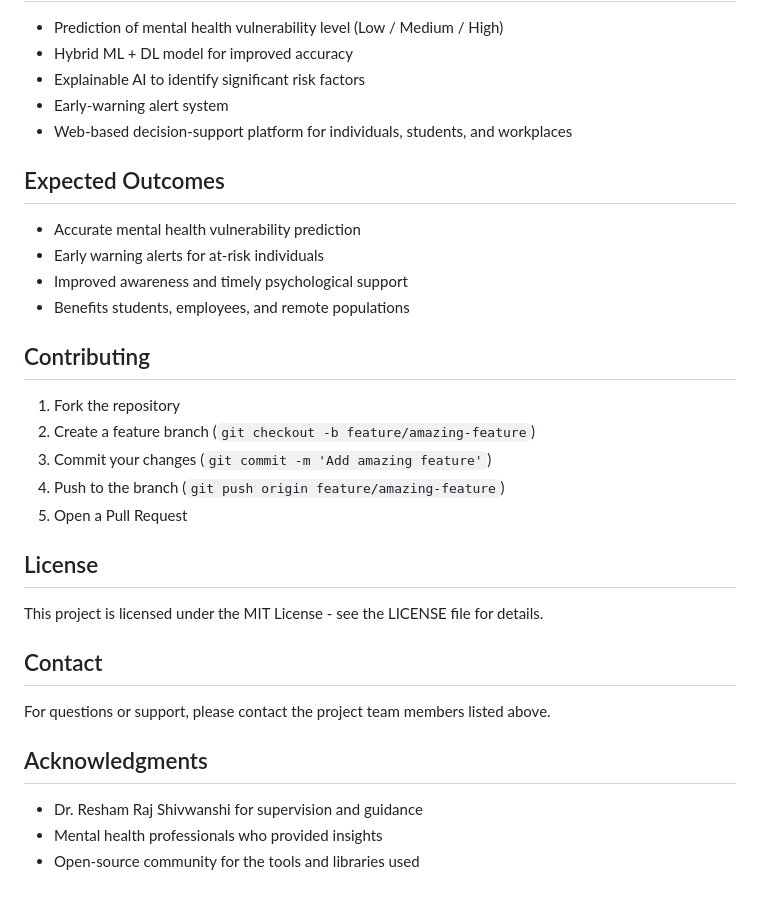
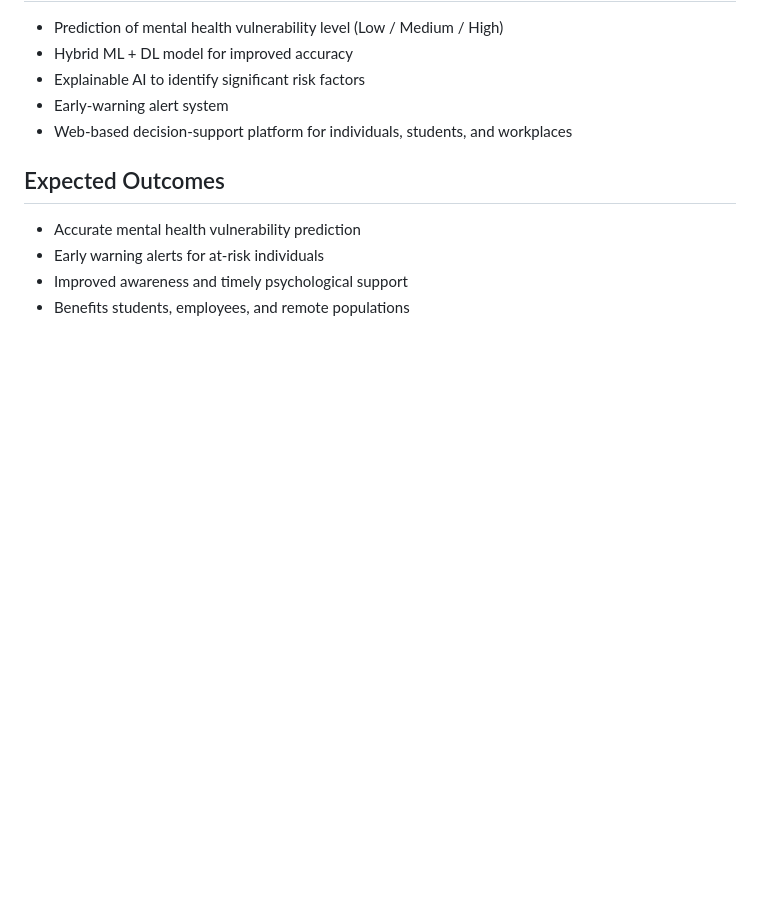
Before and after one commit to id12026/Capstone-Project-2---Predicting-Mental-Health-Vulnerabilities-from-Behavioral-Demographic-Patterns-, a Markdown page: CP2/README.md, the part around one of its changes. GitHub-like rendering; blank space fills up the shorter version.

```diff
--- a/CP2/README.md
+++ b/CP2/README.md
@@ -296,25 +297,3 @@ python train_with_regularization.py --epochs 50 --batch-size 32
 - Early warning alerts for at-risk individuals
 - Improved awareness and timely psychological support
 - Benefits students, employees, and remote populations
-
-## Contributing
-
-1. Fork the repository
-2. Create a feature branch (`git checkout -b feature/amazing-feature`)
-3. Commit your changes (`git commit -m 'Add amazing feature'`)
-4. Push to the branch (`git push origin feature/amazing-feature`)
-5. Open a Pull Request
-
-## License
-
-This project is licensed under the MIT License - see the LICENSE file for details.
-
-## Contact
-
-For questions or support, please contact the project team members listed above.
-
-## Acknowledgments
-
-- Dr. Resham Raj Shivwanshi for supervision and guidance
-- Mental health professionals who provided insights
-- Open-source community for the tools and libraries used
```
Also changed, not shown: other parts of CP2/README.md (+1 -0 lines).
